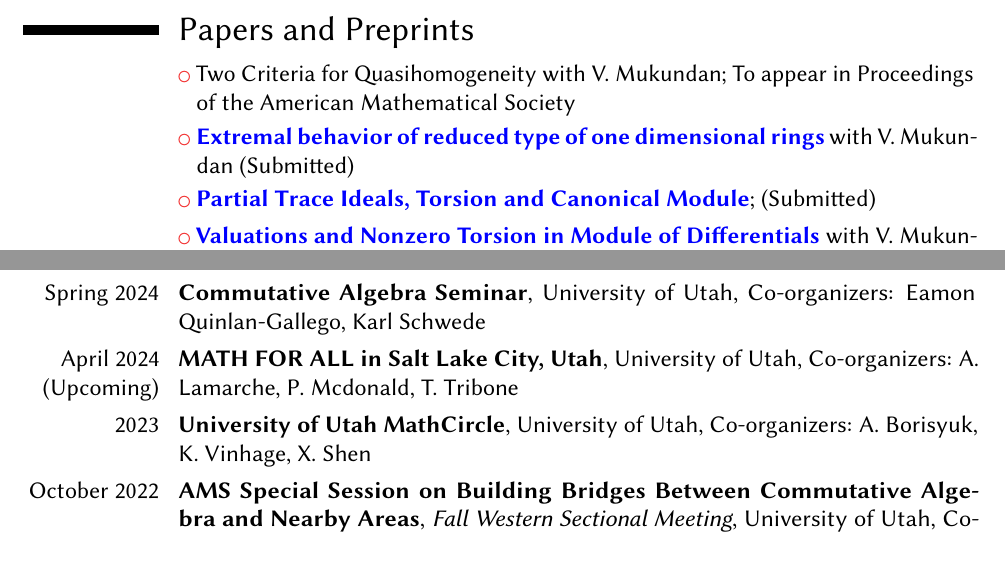
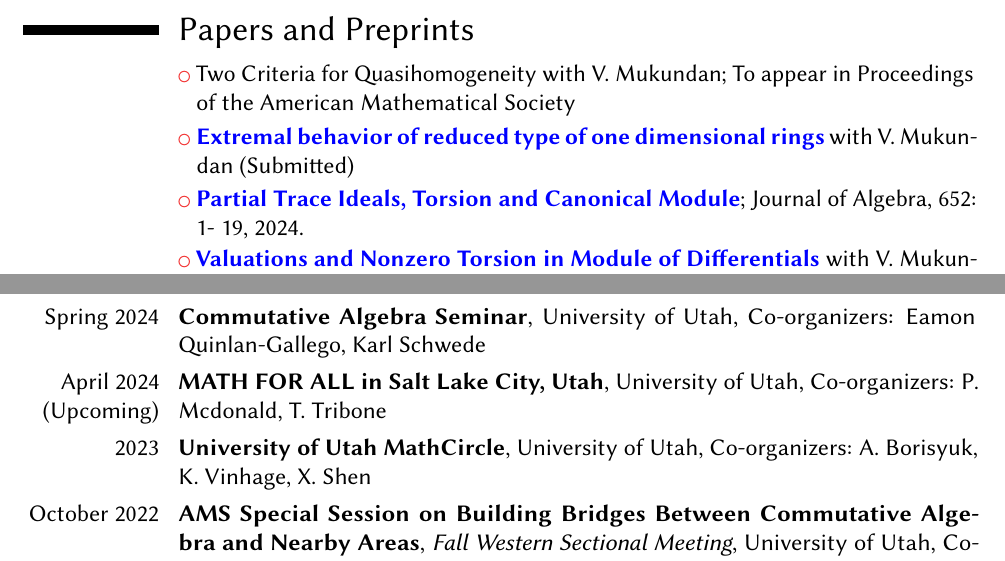
Before and after one commit to Sarasij93/sarasij93.github.io, a LaTeX CV (CV/CV.tex): two parts of pages 1 and 2 of 4, joined at a grey line, cut so that both start at the same text. Compiled offline with pdfLaTeX.

Commit message:
CV updated

```diff
--- a/CV/CV.tex
+++ b/CV/CV.tex
@@ -100,7 +100,7 @@
 \cvlistitem{Two Criteria for Quasihomogeneity with V. Mukundan; To appear in Proceedings of the American Mathematical Society}
 \cvlistitem{\href{https://arxiv.org/abs/2306.17069}{\color{blue}\textbf{Extremal behavior of reduced type of one dimensional rings}} with V. Mukundan (Submitted)}
 
-\cvlistitem{\href{https://arxiv.org/abs/2207.03243}{\color{blue}\textbf{Partial Trace Ideals, Torsion and Canonical Module}}; (Submitted)}
+\cvlistitem{\href{https://doi.org/10.1016/j.jalgebra.2024.03.036}{\color{blue}\textbf{Partial Trace Ideals, Torsion and Canonical Module}}; Journal of Algebra, 652: 1- 19, 2024. }
 
 \cvlistitem{\href{https://www.sciencedirect.com/science/article/pii/S0007449723000611?dgcid=author}{\color{blue}\textbf{Valuations and Nonzero Torsion in Module of Differentials}} with V. Mukundan; Bulletin des Sciences Math\'ematiques, Volume 187, October 2023, 103287}
 
@@ -158,7 +158,7 @@
 
 \section{Conferences and Seminars Organized}
 \cventry{Spring 2024}{Commutative Algebra Seminar}{}{University of Utah}{Co-organizers: Eamon Quinlan-Gallego, Karl Schwede}{}
-\cventry{April 2024 (Upcoming)}{MATH FOR ALL in Salt Lake City, Utah}{}{University of Utah}{Co-organizers: A. Lamarche, P. Mcdonald, T. Tribone}{}
+\cventry{April 2024 (Upcoming)}{MATH FOR ALL in Salt Lake City, Utah}{}{University of Utah}{Co-organizers: P. Mcdonald, T. Tribone}{}
 \cventry{2023}{University of Utah MathCircle}{}{University of Utah}{Co-organizers: A. Borisyuk, K. Vinhage, X. Shen}{}
 \cventry{October 2022}{AMS Special Session on Building Bridges Between Commutative Algebra and Nearby Areas}{Fall Western Sectional Meeting}{University of Utah}{Co-organizers: J. Cameron, T. Tribone}{}
 
```
Also changed, not shown: CV/CV.pdf.
